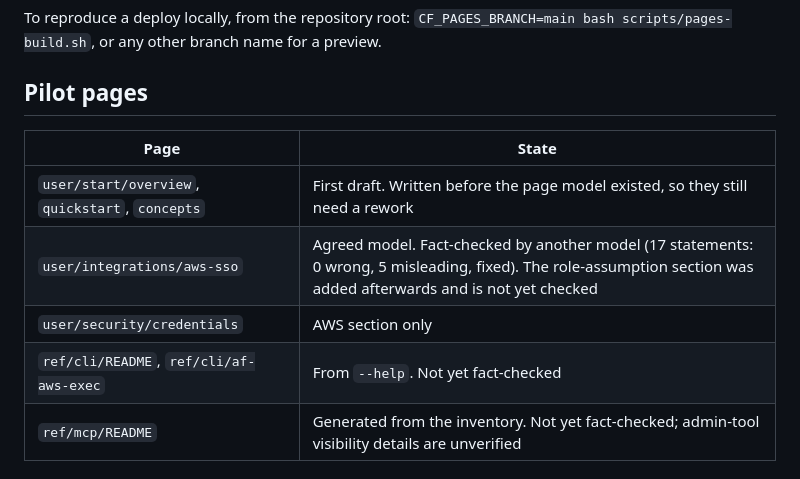
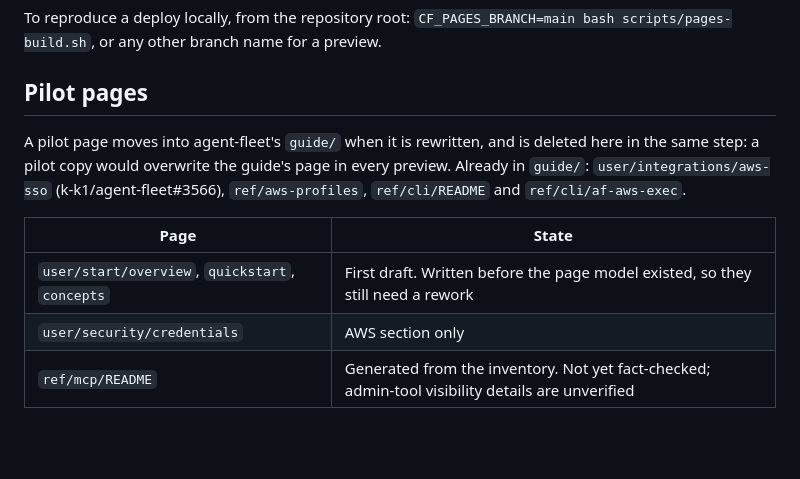
Before and after one commit to k-k1/agent-fleet-site, a Markdown page: docs/README.md, the part around the change. GitHub-like rendering; blank space fills up the shorter version.

Commit message:
docs(docs): drop the pilot ref/cli pages, now in the agent-fleet guide
The af-aws-exec reference and the command index were rewritten into
agent-fleet's guide/ref/cli/ and fact-checked there. build.sh lays the
pilot over the staged guide, so the pilot copies would overwrite the new
Japanese pages in every preview.

The pilot "AWS SSO を使う" page and its screenshots went the same way in
#15, whose commit swept up that deletion from a preview branch without
saying so; the README now records which pilot pages live in guide/ and
that a moved page is deleted here.

Co-Authored-By: Claude Opus 5.5 <noreply@anthropic.com>

```diff
--- a/docs/README.md
+++ b/docs/README.md
@@ -55,12 +55,14 @@ other branch name for a preview.
 
 ## Pilot pages
 
+A pilot page moves into agent-fleet's `guide/` when it is rewritten, and is deleted here in the same step: a pilot copy
+would overwrite the guide's page in every preview. Already in `guide/`: `user/integrations/aws-sso` (k-k1/agent-fleet#3566),
+`ref/aws-profiles`, `ref/cli/README` and `ref/cli/af-aws-exec`.
+
 | Page | State |
 |---|---|
 | `user/start/overview`, `quickstart`, `concepts` | First draft. Written before the page model existed, so they still need a rework |
-| `user/integrations/aws-sso` | Agreed model. Fact-checked by another model (17 statements: 0 wrong, 5 misleading, fixed). The role-assumption section was added afterwards and is not yet checked |
 | `user/security/credentials` | AWS section only |
-| `ref/cli/README`, `ref/cli/af-aws-exec` | From `--help`. Not yet fact-checked |
 | `ref/mcp/README` | Generated from the inventory. Not yet fact-checked; admin-tool visibility details are unverified |
 
 ## Review feedback so far (from the user)
```
Also changed, not shown: 2 other files.
